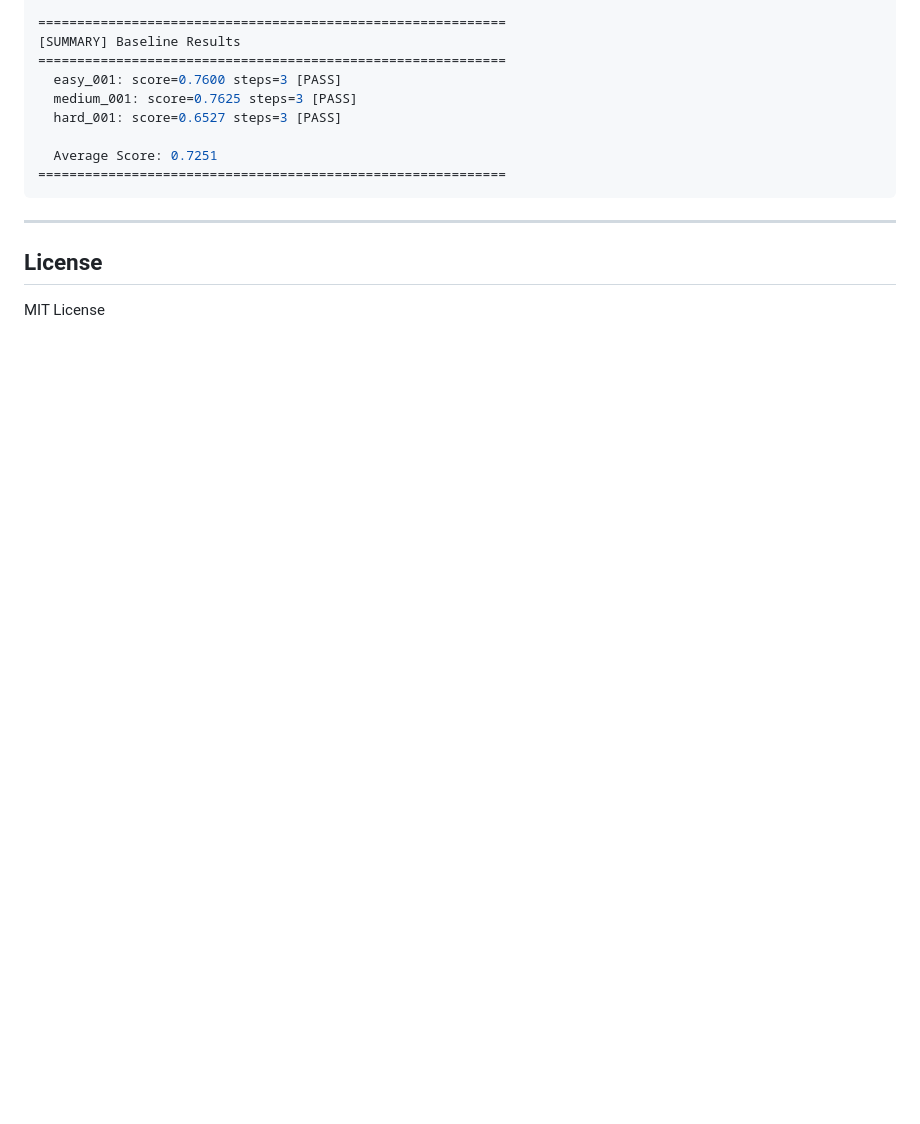
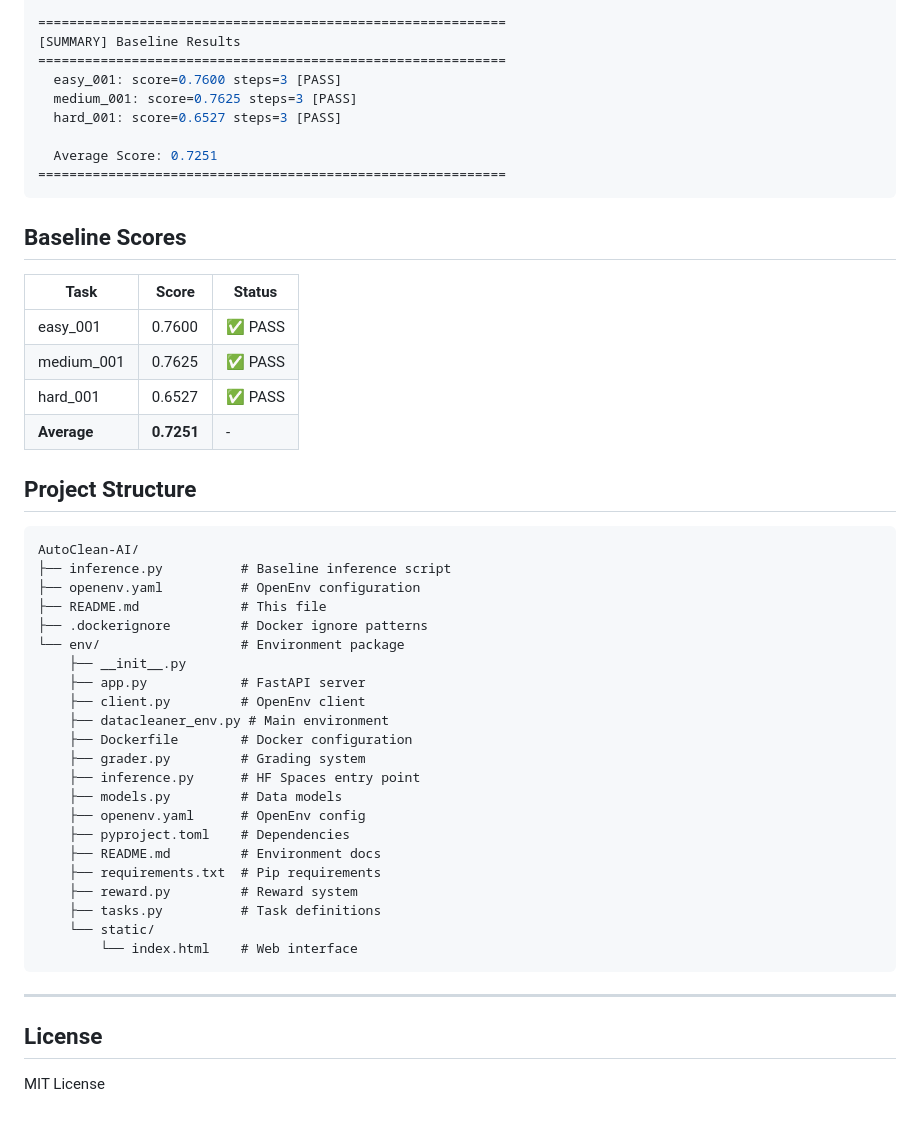
Before and after one commit to SairajMN/AutoClean-AI, a Markdown page: README.md, the part around one of its changes. GitHub-like rendering; blank space fills up the shorter version.

````diff
--- a/README.md
+++ b/README.md
@@ -220,6 +327,43 @@ python3 inference.py
   Average Score: 0.7251
 ============================================================
 ```
+
+## Baseline Scores
+
+| Task | Score | Status |
+|------|-------|--------|
+| easy_001 | 0.7600 | ✅ PASS |
+| medium_001 | 0.7625 | ✅ PASS |
+| hard_001 | 0.6527 | ✅ PASS |
+| **Average** | **0.7251** | - |
+
+## Project Structure
+
+```
+AutoClean-AI/
+├── inference.py          # Baseline inference script
+├── openenv.yaml          # OpenEnv configuration
+├── README.md             # This file
+├── .dockerignore         # Docker ignore patterns
+└── env/                  # Environment package
+    ├── __init__.py
+    ├── app.py            # FastAPI server
+    ├── client.py         # OpenEnv client
+    ├── datacleaner_env.py # Main environment
+    ├── Dockerfile        # Docker configuration
+    ├── grader.py         # Grading system
+    ├── inference.py      # HF Spaces entry point
+    ├── models.py         # Data models
+    ├── openenv.yaml      # OpenEnv config
+    ├── pyproject.toml    # Dependencies
+    ├── README.md         # Environment docs
+    ├── requirements.txt  # Pip requirements
+    ├── reward.py         # Reward system
+    ├── tasks.py          # Task definitions
+    └── static/
+        └── index.html    # Web interface
+```
+
 ---
 
 ## License
````
Also changed, not shown: other parts of README.md (+151 -44 lines).
